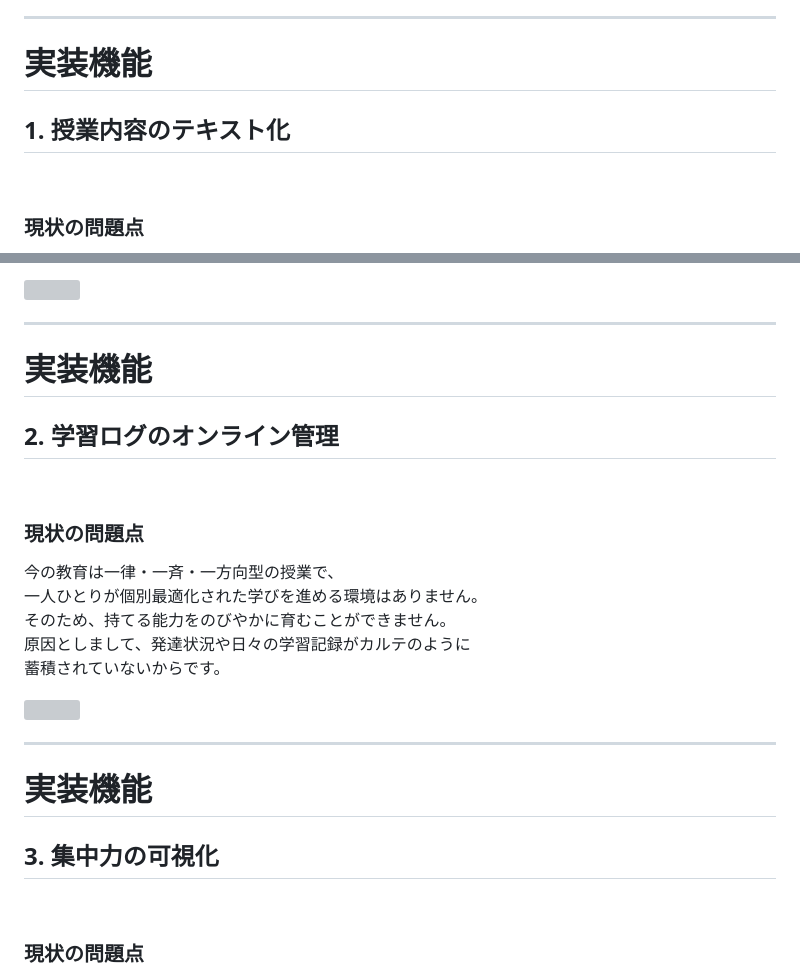
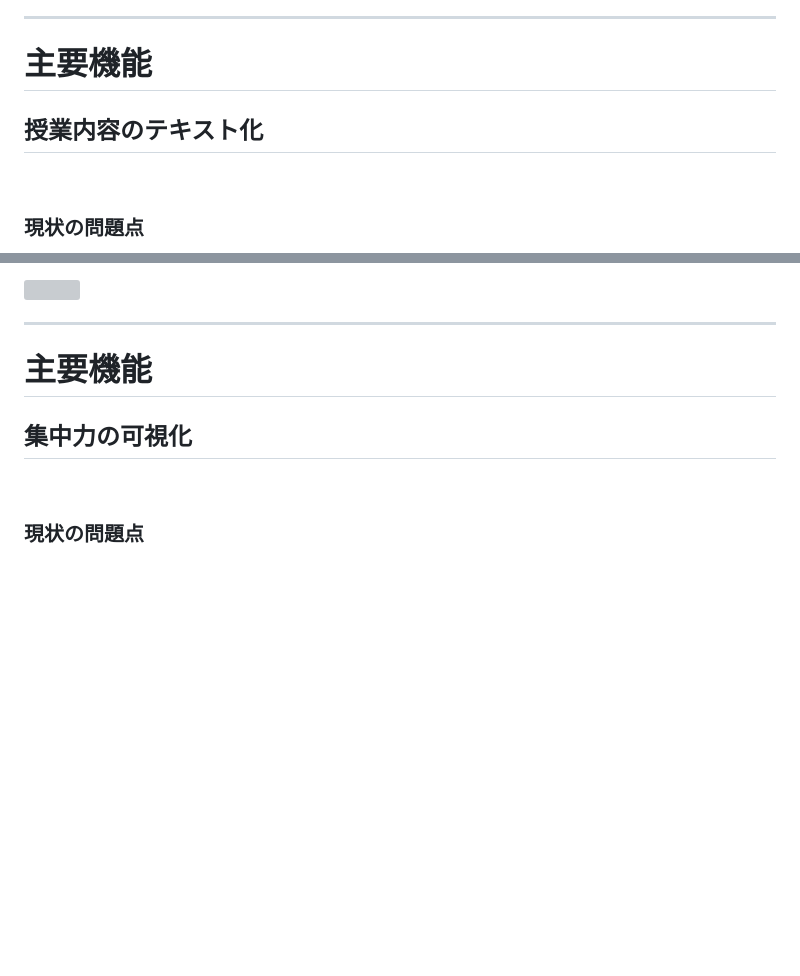
Before and after one commit to misoten2023/interim-report, a Markdown page: slides.md, 2 parts joined by grey strips. GitHub-like rendering; blank space fills up the shorter version; grey boxes are pictures that could not be loaded.

Commit message:
fix slide

```diff
--- a/slides.md
+++ b/slides.md
@@ -191,9 +191,9 @@ AIが生徒の理解度や興味、関心を記録、
 
 ---
 
-# 実装機能
+# 主要機能
 
-## 1. 授業内容のテキスト化
+## 授業内容のテキスト化
 
 <br>
 
@@ -232,43 +232,9 @@ h1 {
 
 ---
 
-# 実装機能
+# 主要機能
 
-## 2. 学習ログのオンライン管理
-
-<br>
-
-### 現状の問題点
-
-今の教育は一律・一斉・一方向型の授業で、
-一人ひとりが個別最適化された学びを進める環境はありません。
-そのため、持てる能力をのびやかに育むことができません。
-原因としまして、発達状況や日々の学習記録がカルテのように
-蓄積されていないからです。
-
-<img src="/data.webp" class="absolute w-[250px] top-15 right-20">
-
-
-<style>
-h1 {
-  @apply font-bold bg-cyan-600 bg-gradient-to-tr from-cyan-300 to-sky-900 bg-clip-text;
-  -webkit-text-fill-color: transparent;
-  -moz-text-fill-color: transparent;
-}
-</style>
-
-<!--
-機能例2です。
-生徒一人一人の学習状況をオンラインで管理し、
-その学習ログから得意分野と不得意分野を分析し、
-一人ひとりにあった学習プランを提供します。
--->
-
----
-
-# 実装機能
-
-## 3. 集中力の可視化
+## 集中力の可視化
 
 <br>
 
```
